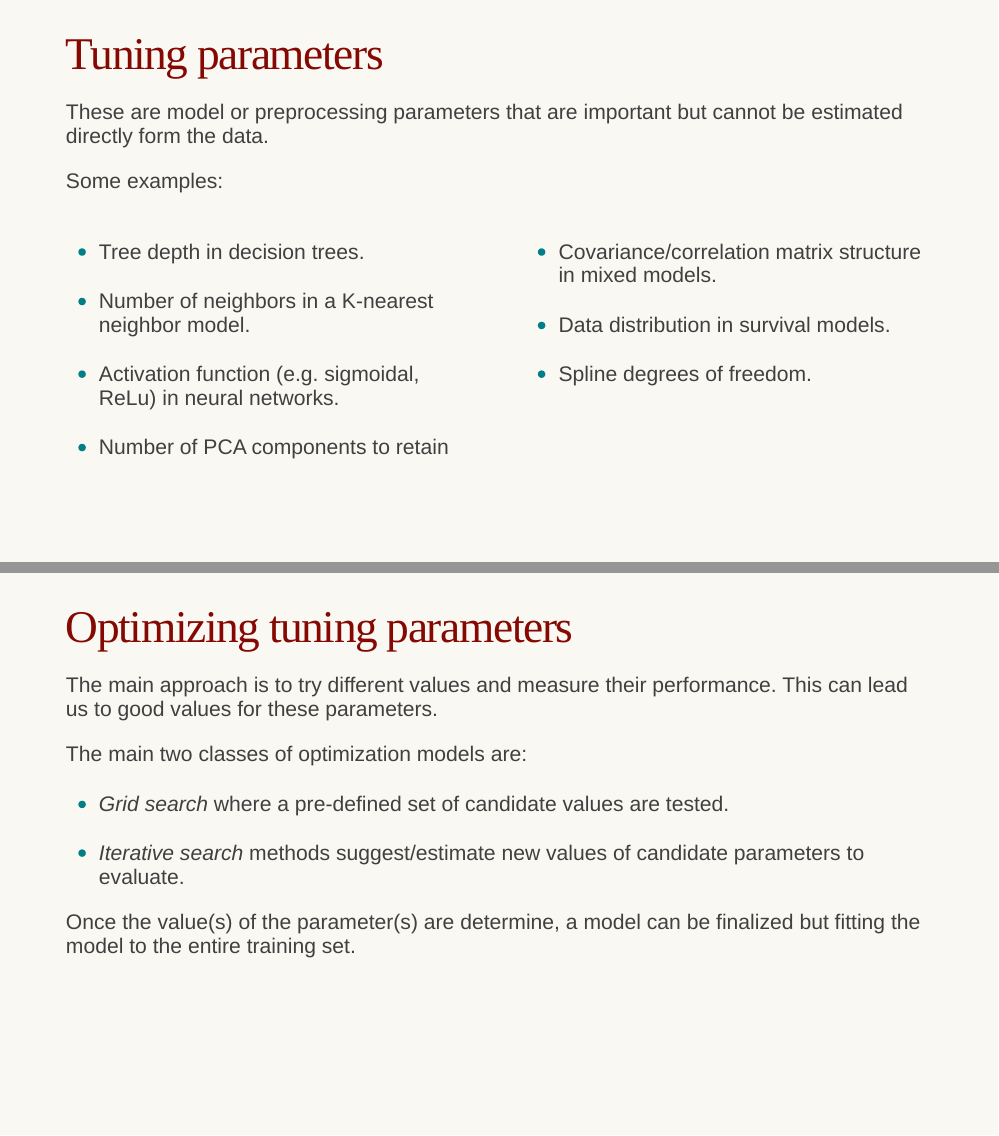
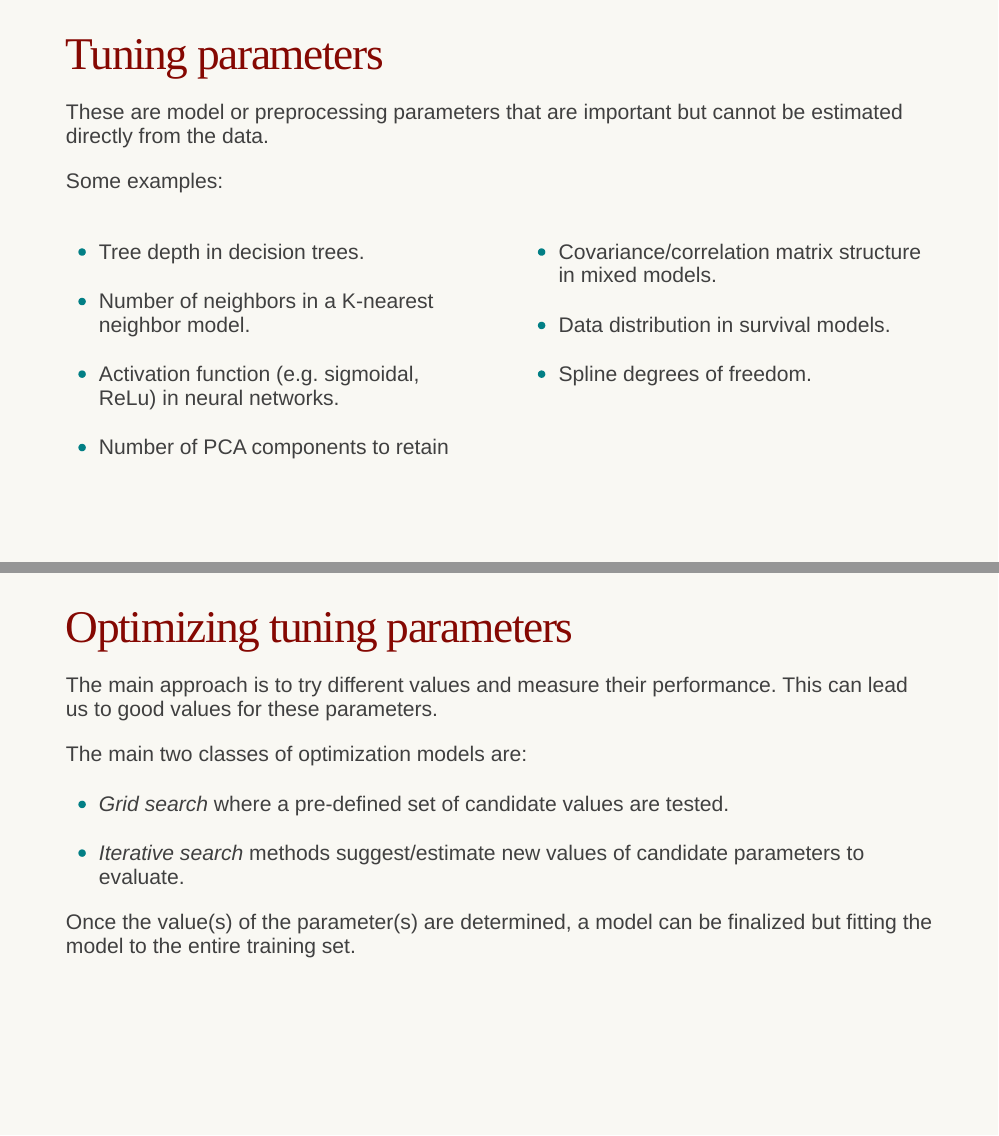
Before and after one commit to topepo/2022-nyr-workshop, an R Markdown document (5-tuning.Rmd): pages 3 and 4 of 30, joined at a grey line. Rendered offline with R 4.5, knitr and Pandoc, with nearby package versions; the slides are laid out offline by our stand-in for remark.js, each with all of its steps uncovered, in fonts that may differ from those the slides ask for, and without slide numbers, shadows or browser add-ons; some code elsewhere in the file could not run offline; common packages that the code uses without loading them are loaded.

Commit message:
typo in 5-tuning

```diff
--- a/5-tuning.Rmd
+++ b/5-tuning.Rmd
@@ -115,7 +115,7 @@ class: inverse, middle, center
 ---
 # Tuning parameters
 
-These are model or preprocessing parameters that are important but cannot be estimated directly form the data.
+These are model or preprocessing parameters that are important but cannot be estimated directly from the data.
 
 Some examples:
 
@@ -150,7 +150,7 @@ The main two classes of optimization models are:
 
  * _Iterative search_ methods suggest/estimate new values of candidate parameters to evaluate.
 
-Once the value(s) of the parameter(s) are determine, a model can be finalized but fitting the model to the entire training set.
+Once the value(s) of the parameter(s) are determined, a model can be finalized but fitting the model to the entire training set.
 
 
 ---
```
